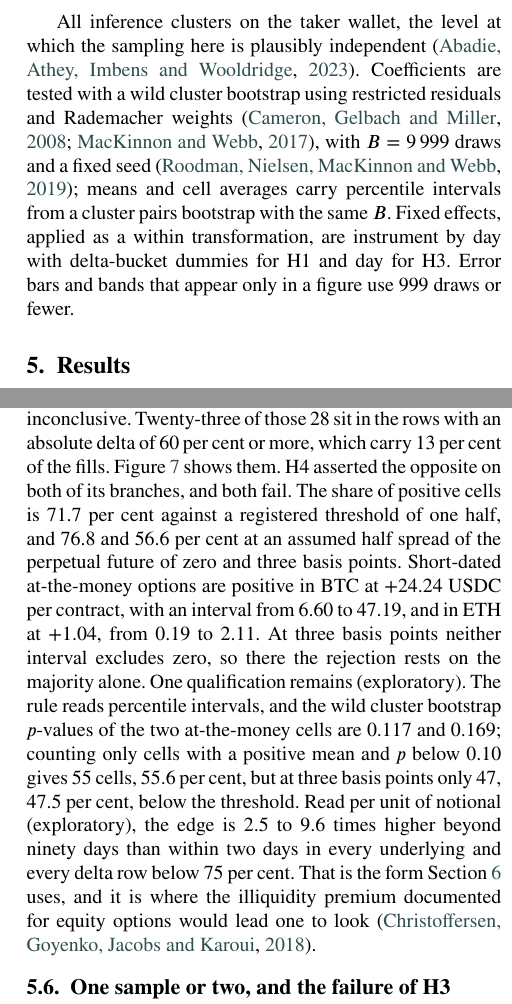
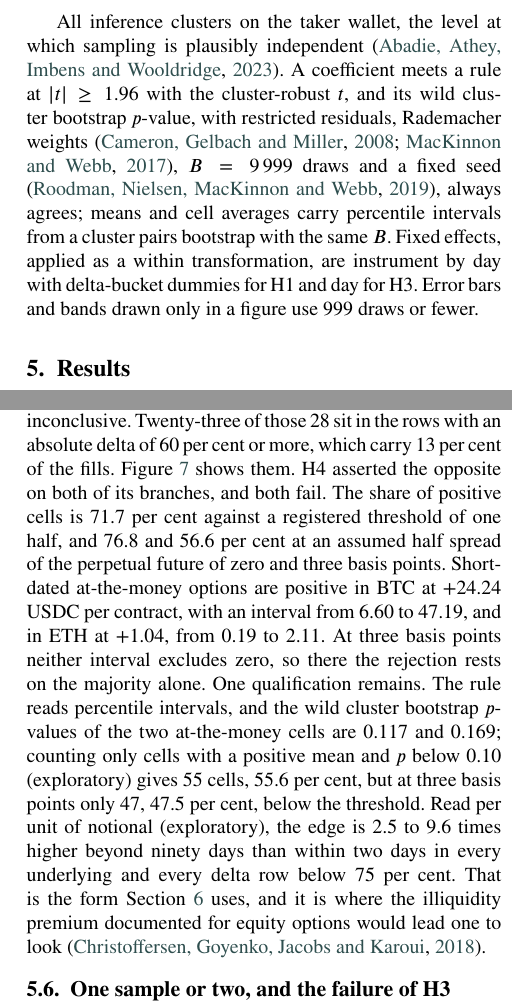
Before and after one commit to gelatotrade/Derive-Option-Surface, a LaTeX paper (paper/main.tex): two parts of the columns of pages 4 and 6 of 10, joined at a grey line, cut so that both start at the same text. Compiled offline with pdfLaTeX.

Commit message:
fix(p1): Coefficient rule stated as registered; label only the unregistered count
The H1 and H3 coefficient rules read the cluster-robust t against 1.96, as registered; the wild cluster bootstrap
p-value agrees in every case. The registered p-values of the at-the-money cells are no longer labelled exploratory.

```diff
--- a/paper/main.tex
+++ b/paper/main.tex
@@ -381,12 +381,13 @@ rejected if half of the cells, or either of those, carry a positive interval.
 % src const:interval_pct 90
 % src const:hype_event 23 June 2026
 
-All inference clusters on the taker wallet, the level at which the sampling here is plausibly independent
-\citep{abadie2023}. Coefficients are tested with a wild cluster bootstrap using restricted residuals and
-Rademacher weights \citep{cameron2008,mackinnon2017}, with $B = 9\,999$ draws and a fixed seed
-\citep{roodman2019}; means and cell averages carry percentile intervals from a cluster pairs bootstrap with
+All inference clusters on the taker wallet, the level at which sampling is plausibly independent
+\citep{abadie2023}. A coefficient meets a rule at $|t| \geq 1.96$ with the cluster-robust $t$, and its wild cluster bootstrap
+$p$-value, with restricted residuals, Rademacher weights \citep{cameron2008,mackinnon2017}, $B = 9\,999$ draws
+and a fixed seed \citep{roodman2019}, always agrees; means and cell averages carry percentile intervals from a cluster pairs bootstrap with
 the same $B$. Fixed effects, applied as a within transformation, are instrument by day with delta-bucket dummies for H1
-and day for H3. Error bars and bands that appear only in a figure use 999 draws or fewer.
+and day for H3. Error bars and bands drawn only in a figure use 999 draws or fewer.
+% src const:t_threshold 1.96
 % src const:bootstrap_draws 9\,999
 % src text_numbers.json:figure_draws 999
 
@@ -608,9 +609,9 @@ shows them. H4 asserted the opposite on both of its branches, and both fail. The
 71.7 per cent against a registered threshold of one half, and 76.8 and 56.6 per cent at an assumed half spread of the
 perpetual future of zero and three basis points. Short-dated at-the-money options are positive in BTC at $+24.24$ USDC per contract, with an interval from
 $6.60$ to $47.19$, and in ETH at $+1.04$, from $0.19$ to $2.11$. At three basis points neither interval
-excludes zero, so there the rejection rests on the majority alone. One qualification remains (exploratory). The rule reads percentile intervals, and the
+excludes zero, so there the rejection rests on the majority alone. One qualification remains. The rule reads percentile intervals, and the
 wild cluster bootstrap $p$-values of the two at-the-money cells are $0.117$ and $0.169$; counting only cells
-with a positive mean and $p$ below $0.10$ gives 55 cells, 55.6 per cent, but at three basis points only 47,
+with a positive mean and $p$ below $0.10$ (exploratory) gives 55 cells, 55.6 per cent, but at three basis points only 47,
 47.5 per cent, below the threshold. Read per unit of notional (exploratory), the edge is 2.5 to 9.6 times higher
 beyond ninety days than within two days in every underlying and every delta row below 75 per cent. That is the form
 Section~\ref{sec:maker} uses, and it is where the illiquidity premium documented for equity options would
```
Also changed, not shown: paper/Derive Orderbook Adverse Selection.pdf, 1 other file.
